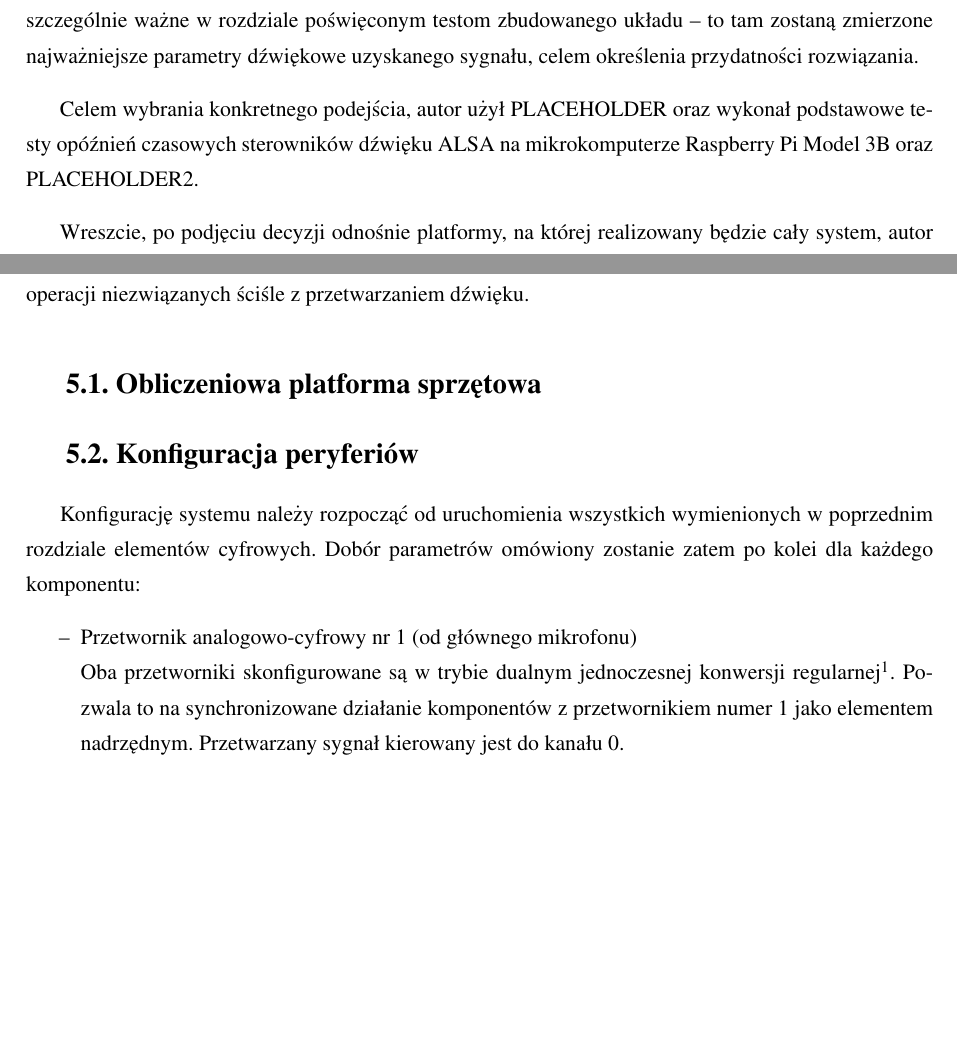
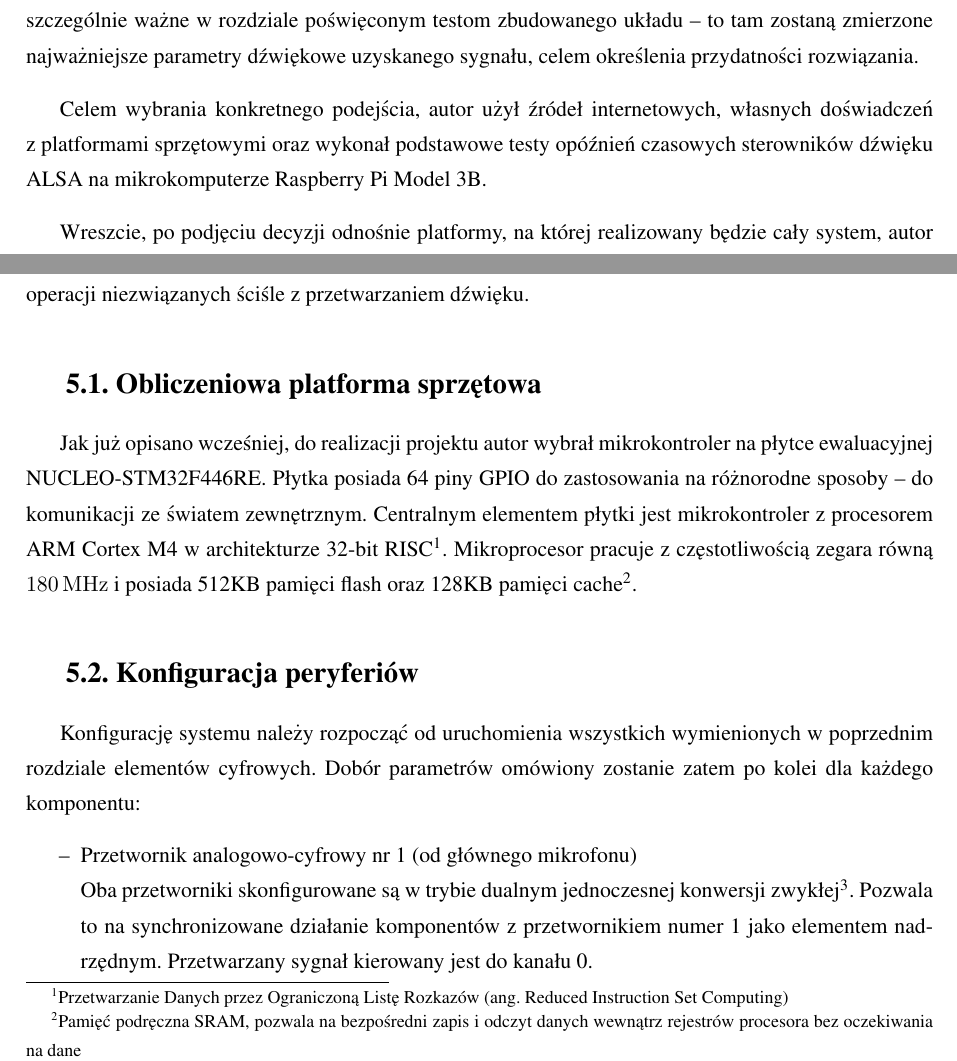
Before and after one commit to Stchena/ANC-Thesis, a LaTeX thesis (Tekst/praca.tex, which reads Tekst/rozdzial1Intro.tex, Tekst/rozdzial5Hardware.tex): two parts of pages 9 and 25 of 33, joined at a grey line, cut so that both start at the same text, the shorter picture padded with empty space. Compiled offline with pdfLaTeX.

Commit message:
Part of Chapter 5
Summary:
- Intro to chap5
- Part about hardware
- Part about configuration of ADC

```diff
--- a/Tekst/rozdzial1Intro.tex
+++ b/Tekst/rozdzial1Intro.tex
@@ -42,8 +41,7 @@ Jako głównej bazy dla stworzenia filtru FIR z algorytmem LMS, autor użył ''A
 
 Aby poprzeć tworzenie filtru oraz by zastosować się do powszechnie stosowanych i~uznawanych praktyk pracy z~systemami audio, autor wsparł się tytułem ''Principles of Digital Audio'' autorstwa Ken'a~Pohlmann'a, również uznawanego autorytetu w~dziedzinie akustyki oraz przetwarzania sygnałów. Pozycja ta zapoznaje czytelnika z~takimi pojęciami, jak numeryczna reprezentacja d\'zwięku, twierdzenie o~próbkowaniu Nyquista-Shannona, kodowanie w~dziedzinie częstotliwości oraz THD+N\footnote{Współczynnik zawartości harmonicznych + Szum	(ang. Total Harmonic Distortion + Noise)}. Pojęcia te są szczególnie ważne w~rozdziale poświęconym testom zbudowanego układu -- to~tam zostaną zmierzone najważniejsze parametry d\'zwiękowe uzyskanego sygnału, celem określenia przydatności rozwiązania.
 
-Celem wybrania konkretnego podejścia, autor użył PLACEHOLDER %TODO dodać zrodla
-oraz wykonał podstawowe testy opóźnień czasowych sterowników dźwięku ALSA na mikrokomputerze Raspberry Pi Model 3B oraz PLACEHOLDER2.%TODO dodac cos jeszcze.
+Celem wybrania konkretnego podejścia, autor użył źródeł internetowych, własnych doświadczeń z~platformami sprzętowymi oraz wykonał podstawowe testy opóźnień czasowych sterowników dźwięku ALSA na mikrokomputerze Raspberry Pi Model 3B.
 
 Wreszcie, po podjęciu decyzji odnośnie platformy, na której realizowany będzie cały system, autor użył dokumentacji, not katalogowych i~manuali dostarczanych przez producentów stosowanej platformy sprzętowej oraz używanych peryferiów. Przegląd wymienionych pozycji jest wręcz niezbędny, gdyż bez niego nie można dopasować urządzeń peryferyjnych (mikrofony, głośniki, wzmacniacze) bez narażania układu na uszkodzenie, lub w~najlepszym wypadku na bardzo niską jakość działania.\\
 Podczas tworzenia symulacji komputerowych równie ważna okazała się dokumentacja Matlab/Simulink.
--- a/Tekst/rozdzial5Hardware.tex
+++ b/Tekst/rozdzial5Hardware.tex
@@ -1,12 +1,12 @@
 \chapter{Hardware -- konfiguracja}
 Ten rozdział poświęcony jest dokładnemu opisowi konfiguracji układu i~jego peryferiów oraz procesu generowania kodu w~C. Autor wyszczególnia kluczowe decyzje konfiguracyjne i~uzasadnia podjęte wybory. Autor przytacza fragmenty dokumentacji płytki ewaluacyjnej, instrukcji obsługi użytkownika oraz innych dokumentów dostarczonych przez producenta mikrokontrolera, aby poprzeć wywody i~obliczenia obecne w~tym rozdziale. Całość procesu dobierania parametrów i~ustawień komponentów płytki ewaluacyjnej przeprowadzona jest we wspomnianym w~sekcji \ref{sec:IDE} środowisku STM32CubeMX. Zastosowano podejście bare-metal programming, by w~jak największym stopniu ograniczyć narzuty czasowe operacji niezwiązanych ściśle z~przetwarzaniem dźwięku.
 \section{Obliczeniowa platforma sprzętowa}
-
+Jak już opisano wcześniej, do realizacji projektu autor wybrał mikrokontroler na płytce ewaluacyjnej NUCLEO-STM32F446RE. Płytka posiada 64 piny GPIO do zastosowania na różnorodne sposoby -- do komunikacji ze światem zewnętrznym. Centralnym elementem płytki jest mikrokontroler z~procesorem ARM Cortex M4 w~architekturze 32-bit RISC\footnote{Przetwarzanie Danych przez Ograniczoną Listę Rozkazów (ang. Reduced Instruction Set Computing)}. Mikroprocesor pracuje z~częstotliwością zegara równą \SI{180}{\MHz} i~posiada 512KB pamięci flash oraz 128KB pamięci cache\footnote{Pamięć podręczna SRAM, pozwala na bezpośredni zapis i~odczyt danych wewnątrz rejestrów procesora bez oczekiwania na dane}.
 \section{Konfiguracja peryferiów}
 Konfigurację systemu należy rozpocząć od uruchomienia wszystkich wymienionych w~poprzednim rozdziale elementów cyfrowych. Dobór parametrów omówiony zostanie zatem po kolei dla każdego komponentu:
 \begin{itemize}
 	\item Przetwornik analogowo-cyfrowy nr 1 (od głównego mikrofonu)\\
-	Oba przetworniki skonfigurowane są w~trybie dualnym jednoczesnej konwersji regularnej\footnote{Ang. Dual regular simultaneous mode}. Pozwala to na synchronizowane działanie komponentów z~przetwornikiem numer~1~jako elementem nadrzędnym. Przetwarzany sygnał kierowany jest do kanału 0.
+	Oba przetworniki skonfigurowane są w~trybie dualnym jednoczesnej konwersji zwykłej\footnote{Ang. Dual regular simultaneous mode}. Pozwala to na synchronizowane działanie komponentów z~przetwornikiem numer~1~jako elementem nadrzędnym. Przetwarzany sygnał kierowany jest do kanału~0.
 \end{itemize}
 \section{Wygenerowanie kodu w języku C}
 \label{sec:configGenerate}
```
Also changed, not shown: Tekst/rozdzial4Build.tex (+1 -1 lines), Tekst/rozdzial1Intro.tex (3 more changed lines).
